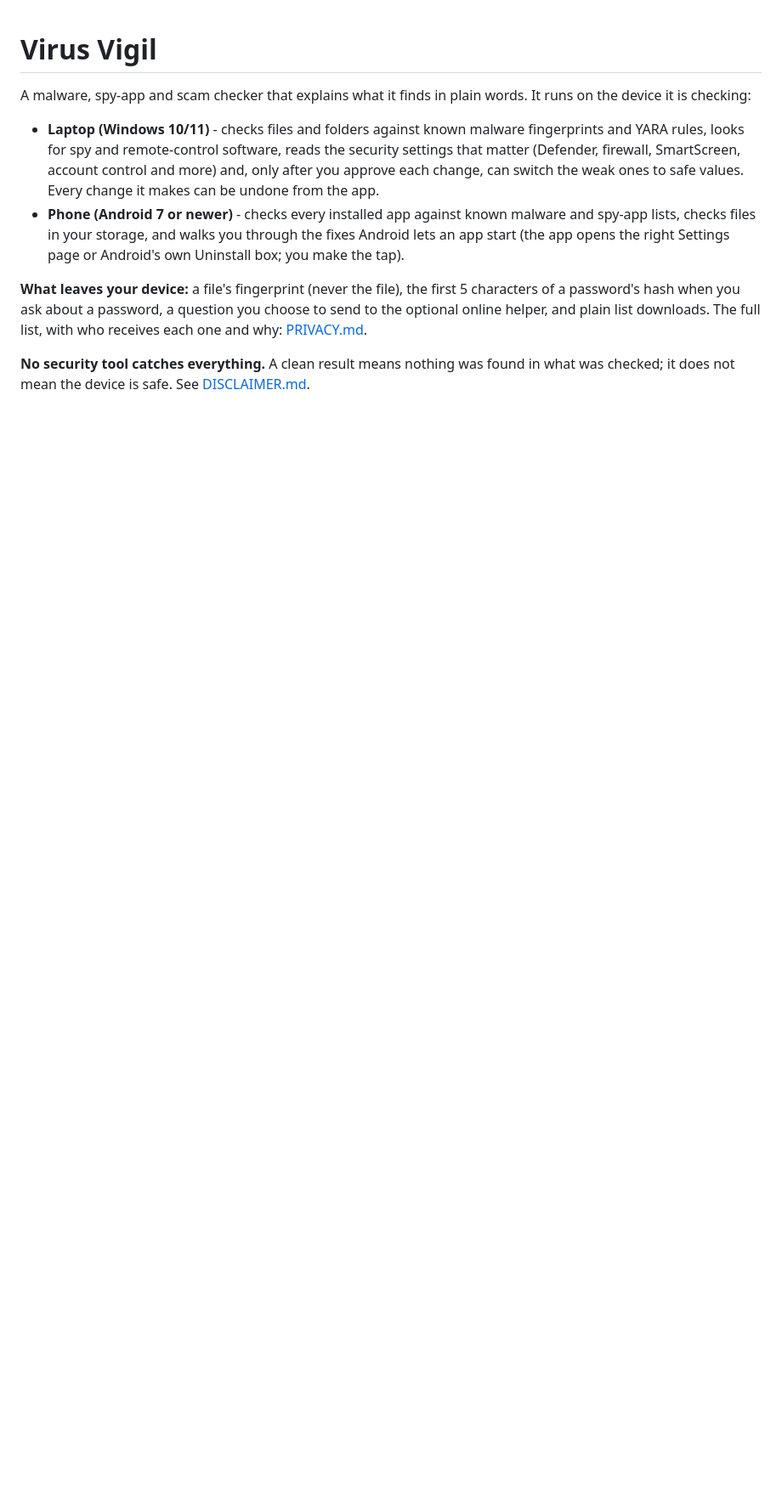
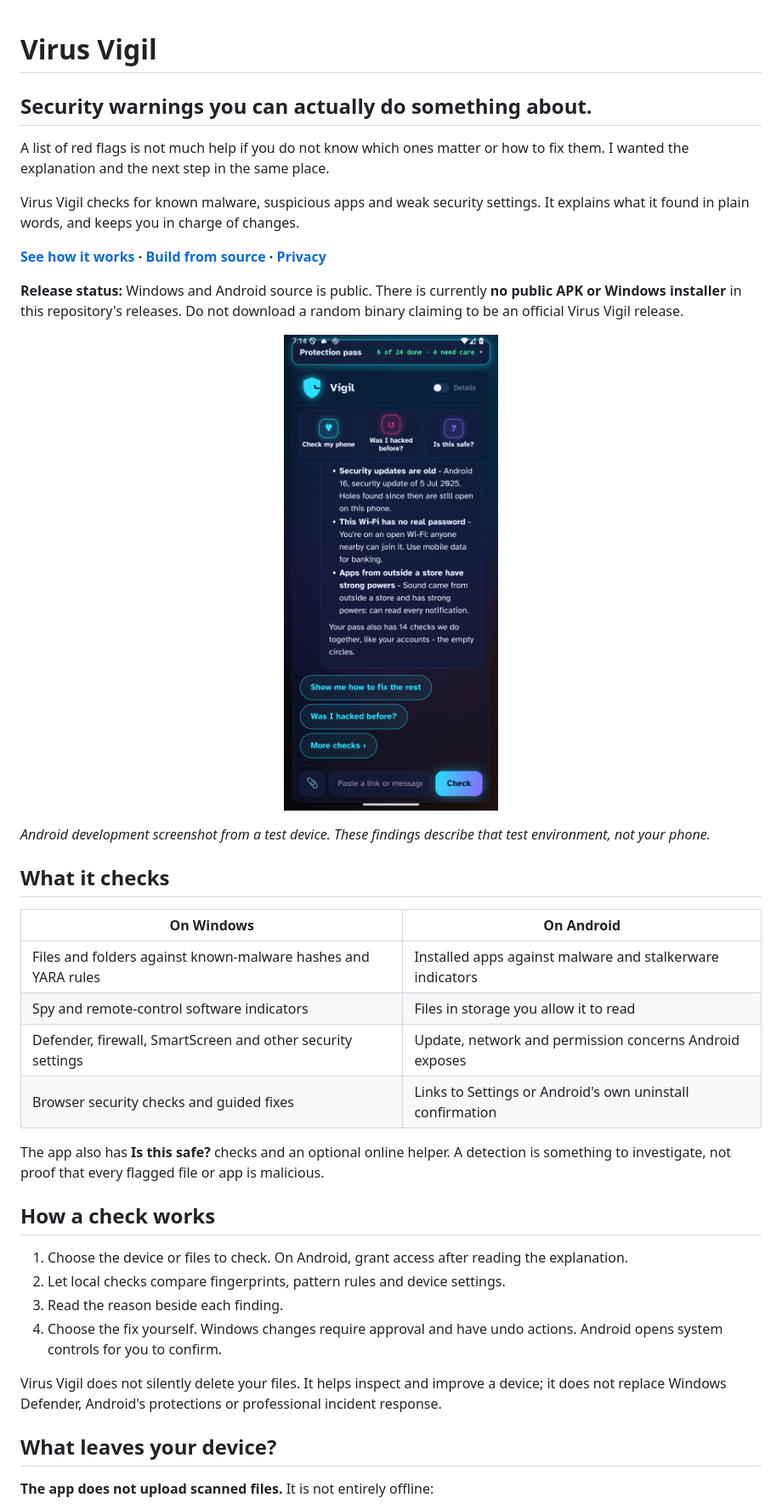
Before and after one commit to Arnav-Agarwal137/virus-vigil, a Markdown page: README.md, the part around one of its changes. Shown at 85% size. GitHub-like rendering; pictures changed too: docs/images/vigil-android.png (added); blank space fills up the shorter version.

```diff
--- a/README.md
+++ b/README.md
@@ -1,18 +1,40 @@
 # Virus Vigil
 
-A malware, spy-app and scam checker that explains what it finds in plain words. It runs on the device it is checking:
+## Security warnings you can actually do something about.
 
-- **Laptop (Windows 10/11)** - checks files and folders against known malware fingerprints and YARA rules, looks for
-  spy and remote-control software, reads the security settings that matter (Defender, firewall, SmartScreen, account
-  control and more) and, only after you approve each change, can switch the weak ones to safe values. Every change it
-  makes can be undone from the app.
-- **Phone (Android 7 or newer)** - checks every installed app against known malware and spy-app lists, checks files in
-  your storage, and walks you through the fixes Android lets an app start (the app opens the right Settings page or
-  Android's own Uninstall box; you make the tap).
+A list of red flags is not much help if you do not know which ones matter or how to fix them. I wanted the explanation and the next step in the same place.
 
-**What leaves your device:** a file's fingerprint (never the file), the first 5 characters of a password's hash when
-you ask about a password, a question you choose to send to the optional online helper, and plain list downloads. The
-full list, with who receives each one and why: [PRIVACY.md](PRIVACY.md).
+Virus Vigil checks for known malware, suspicious apps and weak security settings. It explains what it found in plain words, and keeps you in charge of changes.
 
-**No security tool catches everything.** A clean result means nothing was found in what was checked; it does not mean
-the device is safe. See [DISCLAIMER.md](DISCLAIMER.md).
+**[See how it works](#what-it-checks) · [Build from source](docs/BUILDING.md) · [Privacy](PRIVACY.md)**
+
+**Release status:** Windows and Android source is public. There is currently **no public APK or Windows installer** in this repository's releases. Do not download a random binary claiming to be an official Virus Vigil release.
+
+<p align="center"><img src="docs/images/vigil-android.png" alt="Virus Vigil explaining update, Wi-Fi and app-permission concerns on an Android test device" width="320"></p>
+
+*Android development screenshot from a test device. These findings describe that test environment, not your phone.*
+
+## What it checks
+
+| On Windows | On Android |
+|---|---|
+| Files and folders against known-malware hashes and YARA rules | Installed apps against malware and stalkerware indicators |
+| Spy and remote-control software indicators | Files in storage you allow it to read |
+| Defender, firewall, SmartScreen and other security settings | Update, network and permission concerns Android exposes |
+| Browser security checks and guided fixes | Links to Settings or Android's own uninstall confirmation |
+
+The app also has **Is this safe?** checks and an optional online helper. A detection is something to investigate, not proof that every flagged file or app is malicious.
+
+## How a check works
+
+1. Choose the device or files to check. On Android, grant access after reading the explanation.
+2. Let local checks compare fingerprints, pattern rules and device settings.
+3. Read the reason beside each finding.
+4. Choose the fix yourself. Windows changes require approval and have undo actions. Android opens system controls for you to confirm.
+
+Virus Vigil does not silently delete your files. It helps inspect and improve a device; it does not replace Windows Defender, Android's protections or professional incident response.
+
+## What leaves your device?
+
+**The app does not upload scanned files.** It is not entirely offline:
+
```
Also changed, not shown: other parts of README.md (+22 -36 lines), docs/BUILDING.md (added, +39 -0 lines).
